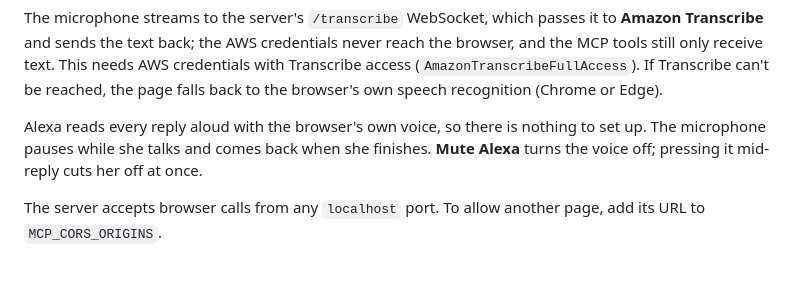
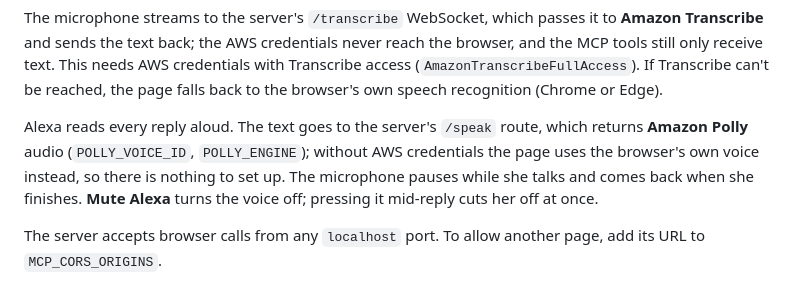
Before and after one commit to Eihab4/Speech-Resilient-Alexa, a Markdown page: README.md, the part around the change. Rendered like a GitHub page.

Commit message:
docs: add Polly voice branch notes

```diff
--- a/README.md
+++ b/README.md
@@ -54,7 +54,7 @@ To talk instead of type, press **Speak**. Every pause sends what was said as its
 
 The microphone streams to the server's `/transcribe` WebSocket, which passes it to **Amazon Transcribe** and sends the text back; the AWS credentials never reach the browser, and the MCP tools still only receive text. This needs AWS credentials with Transcribe access (`AmazonTranscribeFullAccess`). If Transcribe can't be reached, the page falls back to the browser's own speech recognition (Chrome or Edge).
 
-Alexa reads every reply aloud with the browser's own voice, so there is nothing to set up. The microphone pauses while she talks and comes back when she finishes. **Mute Alexa** turns the voice off; pressing it mid-reply cuts her off at once.
+Alexa reads every reply aloud. The text goes to the server's `/speak` route, which returns **Amazon Polly** audio (`POLLY_VOICE_ID`, `POLLY_ENGINE`); without AWS credentials the page uses the browser's own voice instead, so there is nothing to set up. The microphone pauses while she talks and comes back when she finishes. **Mute Alexa** turns the voice off; pressing it mid-reply cuts her off at once.
 
 The server accepts browser calls from any `localhost` port. To allow another page, add its URL to `MCP_CORS_ORIGINS`.
 
```
Also changed, not shown: docs/branches/feature-polly-voice.md (added, +48 -0 lines).
